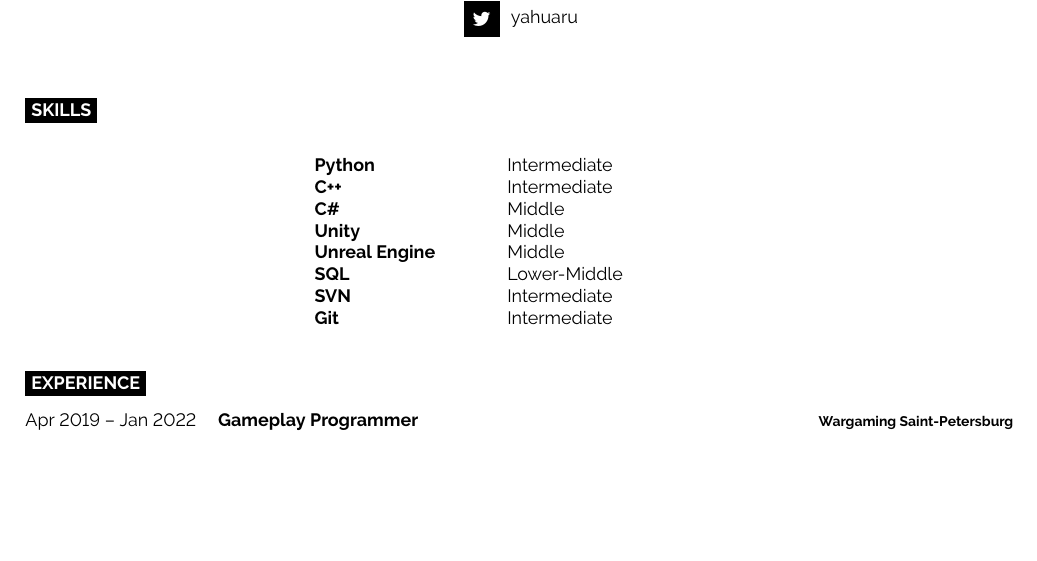
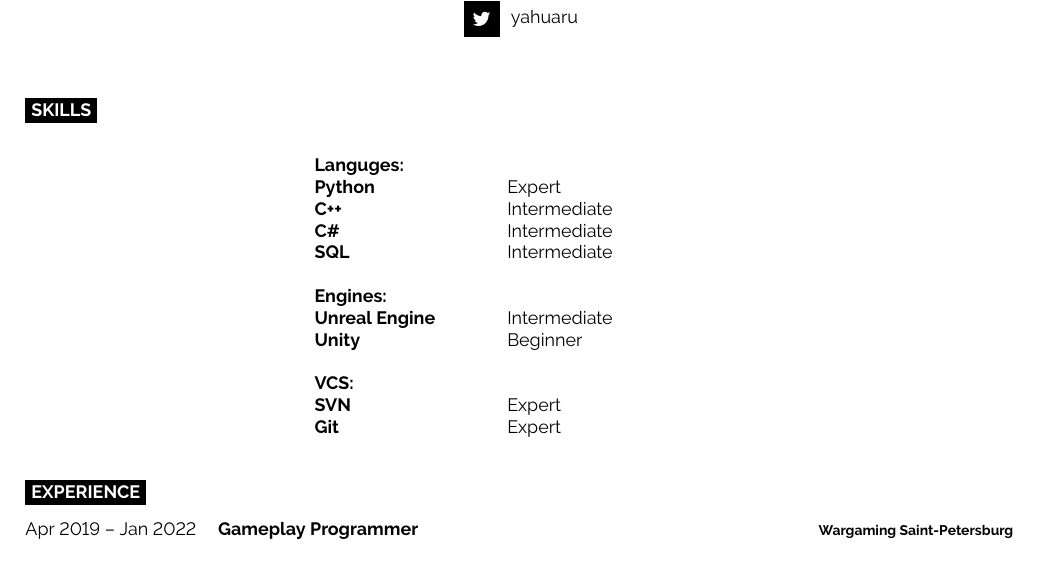
Before and after one commit to yahuaru/cv, a LaTeX CV (nikita_razdobreev_cv.tex): part of page 1 of 2, cut so that both start at the same text, the shorter picture padded with empty space. Compiled offline with pdfLaTeX.

Commit message:
Updated skills table

```diff
--- a/nikita_razdobreev_cv.tex
+++ b/nikita_razdobreev_cv.tex
@@ -69,14 +69,19 @@
 
 \begin{center}
 	\begin{tabular}{p{0.2\textwidth}p{0.2\textwidth}}
-		\textbf{Python}        & Intermediate \\
+		\textbf{Languges:} 	   & \\
+		\textbf{Python}        & Expert       \\
 		\textbf{C++}           & Intermediate \\
-		\textbf{C\#}           & Middle       \\
-		\textbf{Unity}         & Middle       \\
-		\textbf{Unreal Engine} & Middle       \\
-		\textbf{SQL}           & Lower-Middle \\
-		\textbf{SVN}           & Intermediate \\
-		\textbf{Git}           & Intermediate \\
+		\textbf{C\#}           & Intermediate \\
+		\textbf{SQL}           & Intermediate \\
+		&\\
+		\textbf{Engines:}      & \\
+		\textbf{Unreal Engine} & Intermediate \\
+		\textbf{Unity}         & Beginner \\
+		&\\
+		\textbf{VCS:}      & \\
+		\textbf{SVN}           & Expert \\
+		\textbf{Git}           & Expert \\
 	\end{tabular}
 \end{center}
 
```
Also changed, not shown: nikita_razdobreev_cv.pdf.
